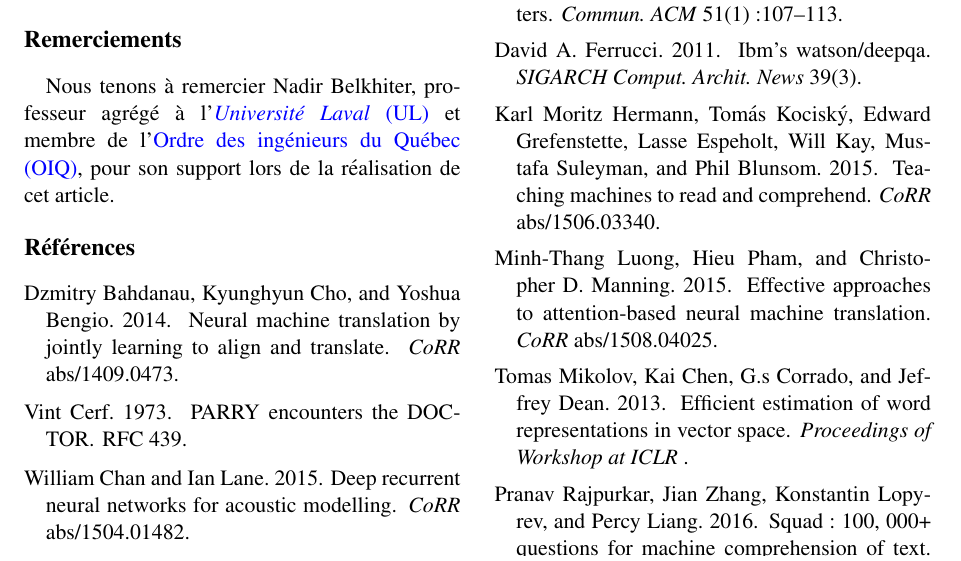
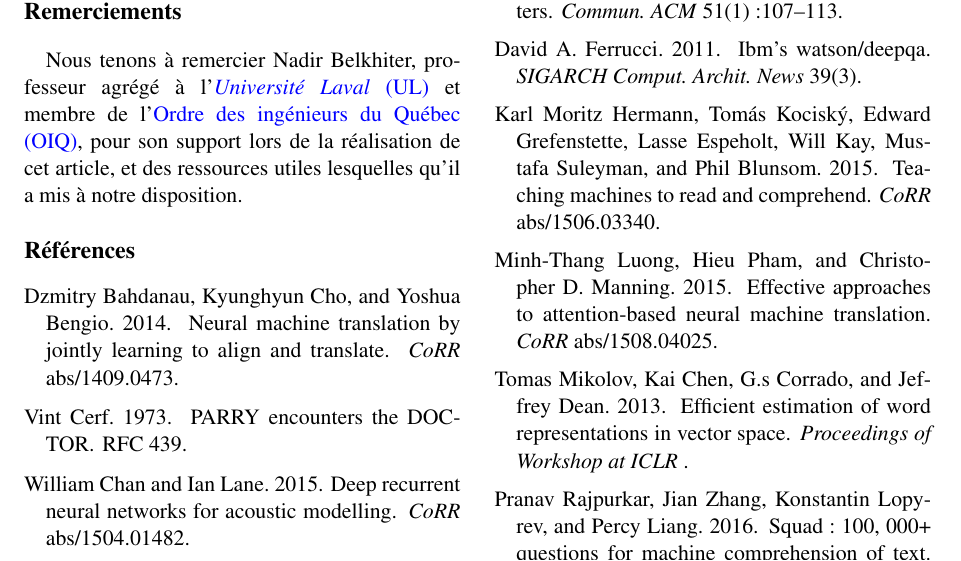
Before and after one commit to guillaume-chevalier/GLO-7006-Paper-NLP, a LaTeX paper (main.tex, which reads tex/acknowledgements.tex): part of page 10 of 11, cut so that both start at the same text. Compiled offline with pdfLaTeX.

Commit message:
more acknoledgements

```diff
--- a/tex/acknowledgements.tex
+++ b/tex/acknowledgements.tex
@@ -1,2 +1,2 @@
 \section*{Remerciements}
-Nous tenons à remercier Nadir Belkhiter, professeur agrégé à l'\gls{ul} et membre de l'\gls{oiq}, pour son support lors de la réalisation de cet article.
+Nous tenons à remercier Nadir Belkhiter, professeur agrégé à l'\gls{ul} et membre de l'\gls{oiq}, pour son support lors de la réalisation de cet article, et des ressources utiles lesquelles qu'il a mis à notre disposition.
```
